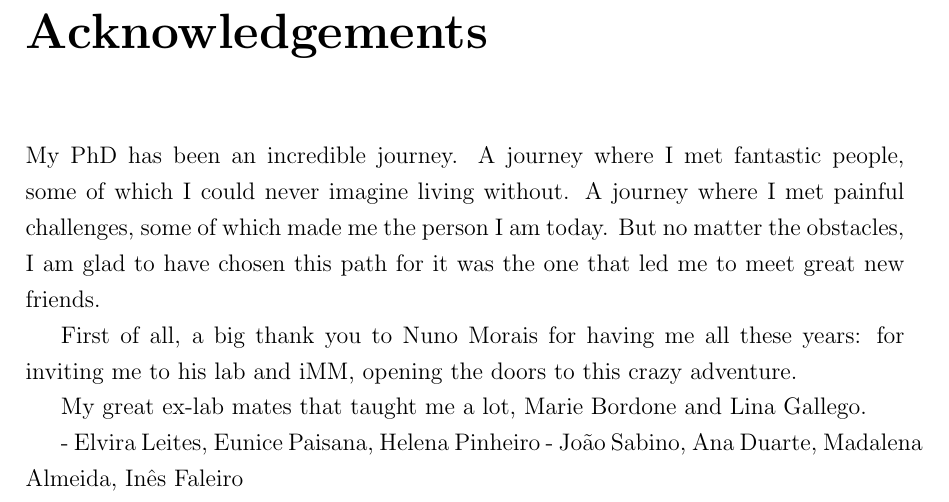
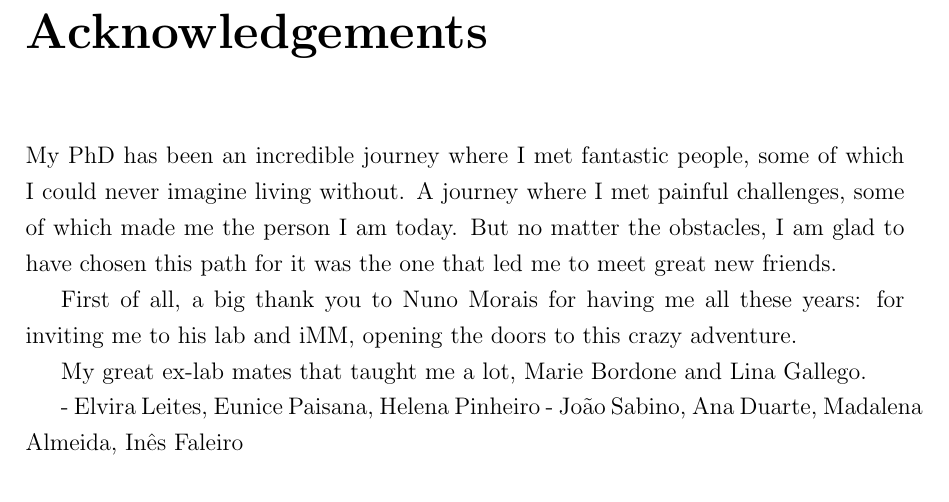
Before and after one commit to nuno-agostinho/phd-thesis, a LaTeX thesis (PhD Thesis.tex, which reads chapters/acknowledgements.tex): part of page 7 of 88, cut so that both start at the same text. Compiled offline with pdfLaTeX.

Commit message:
Small update

```diff
--- a/chapters/acknowledgements.tex
+++ b/chapters/acknowledgements.tex
@@ -2,7 +2,7 @@
 
 \chapter*{Acknowledgements}
 \addcontentsline{toc}{chapter}{Acknowledgements}
-My PhD has been an incredible journey. A journey where I met fantastic people, some of which I could never imagine living without. A journey where I met painful challenges, some of which made me the person I am today. But no matter the obstacles, I am glad to have chosen this path for it was the one that led me to meet great new friends.
+My PhD has been an incredible journey where I met fantastic people, some of which I could never imagine living without. A journey where I met painful challenges, some of which made me the person I am today. But no matter the obstacles, I am glad to have chosen this path for it was the one that led me to meet great new friends.
 
 First of all, a big thank you to Nuno Morais for having me all these years: for inviting me to his lab and iMM, opening the doors to this crazy adventure.
 
```
